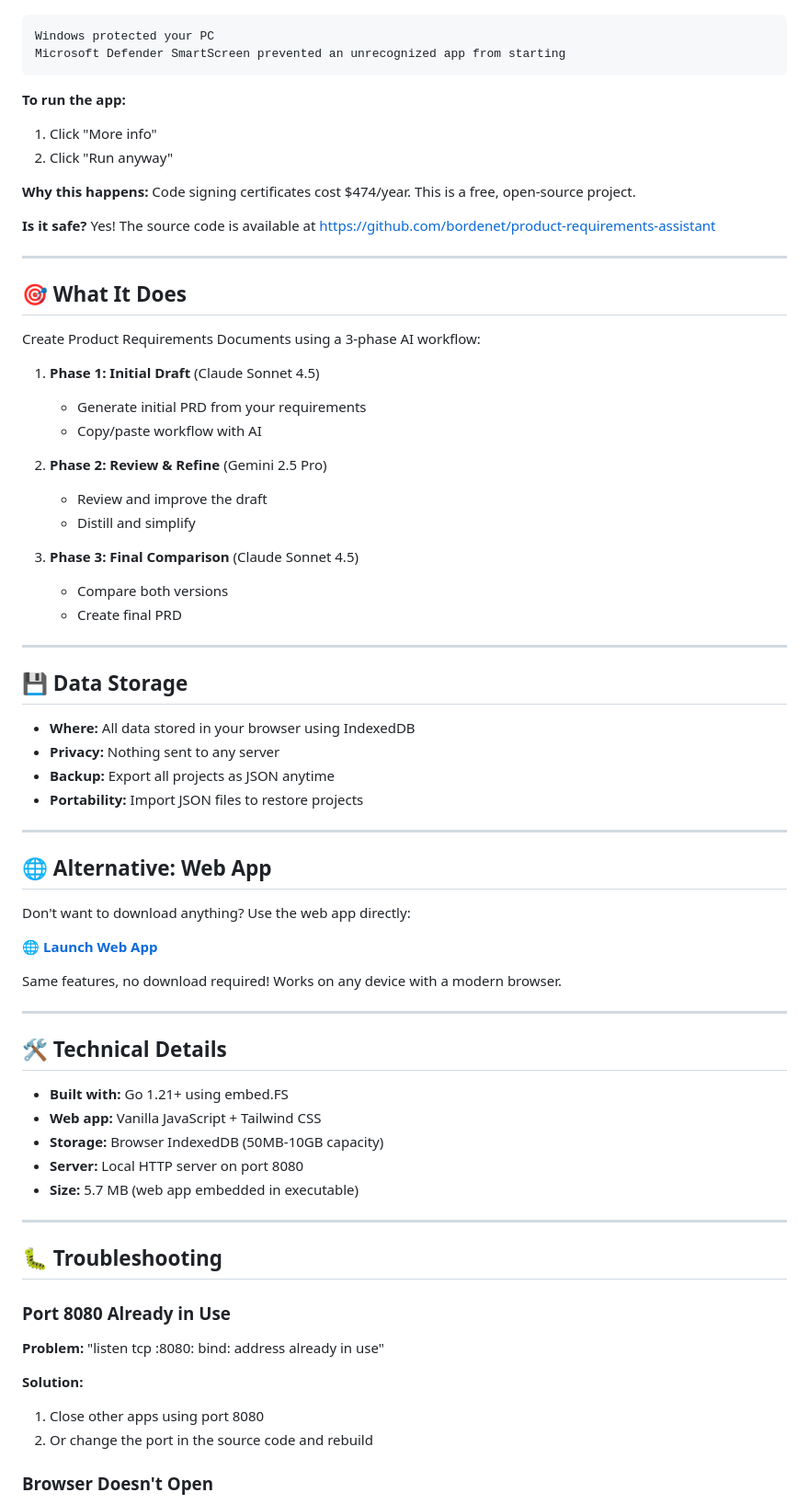
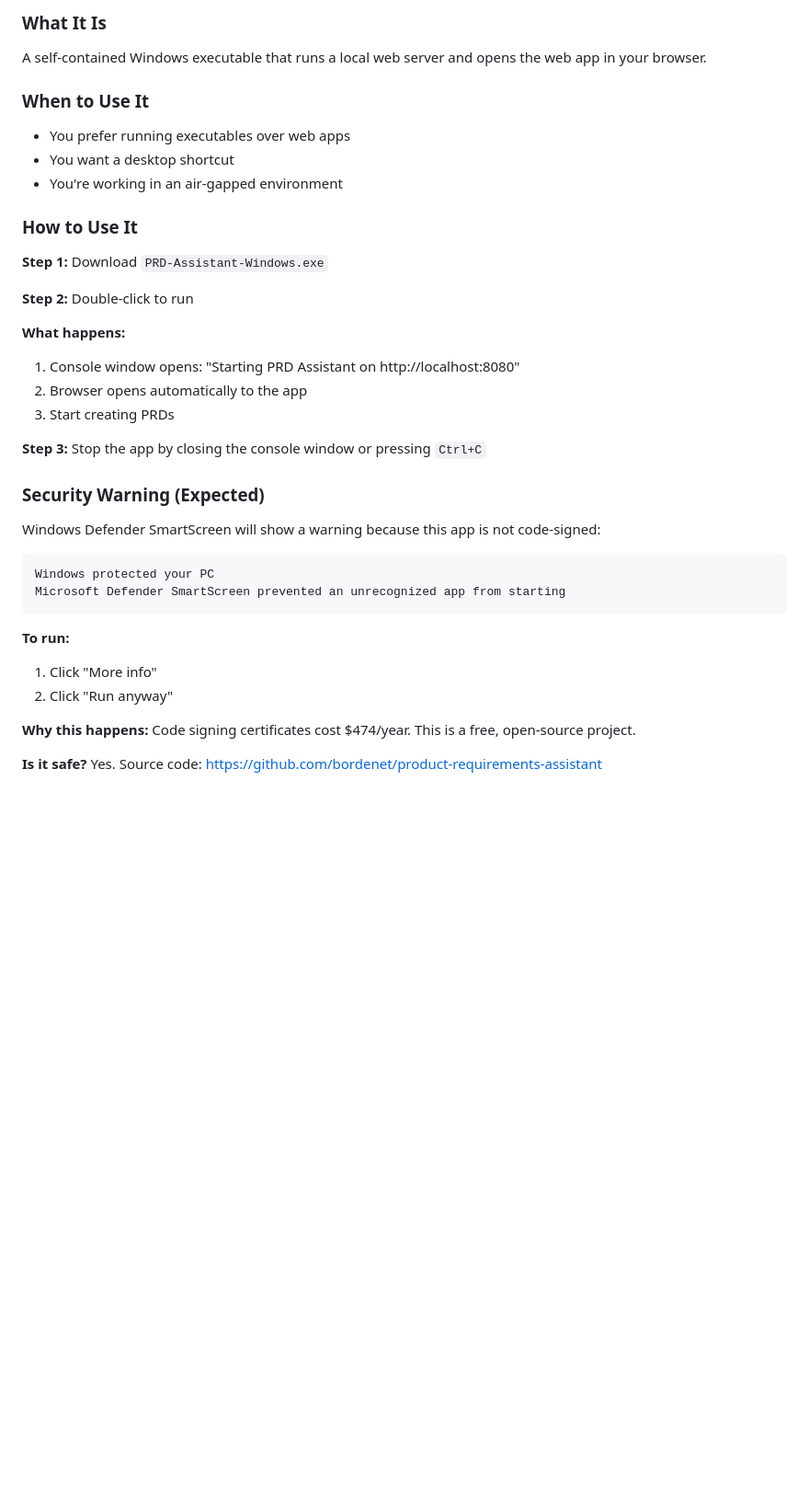
Before and after one commit to bordenet/product-requirements-assistant, a Markdown page: RELEASE_NOTES_v0.5.0.md, the part around the change printed below. Shown: that part at 92% size. Rendered like a GitHub page; blank space fills up the shorter version.

````diff
--- a/RELEASE_NOTES_v0.5.0.md
+++ b/RELEASE_NOTES_v0.5.0.md
@@ -53,75 +71,38 @@ Windows may show a security warning because this app is not code-signed:
+### What It Is
+A self-contained Windows executable that runs a local web server and opens the web app in your browser.
+
+### When to Use It
+- You prefer running executables over web apps
+- You want a desktop shortcut
+- You're working in an air-gapped environment
+
+### How to Use It
+
+**Step 1:** Download `PRD-Assistant-Windows.exe`
+
+**Step 2:** Double-click to run
+
+**What happens:**
+1. Console window opens: "Starting PRD Assistant on http://localhost:8080"
+2. Browser opens automatically to the app
+3. Start creating PRDs
+
+**Step 3:** Stop the app by closing the console window or pressing `Ctrl+C`
+
+### Security Warning (Expected)
+
+Windows Defender SmartScreen will show a warning because this app is not code-signed:
 
 ```
 Windows protected your PC
 Microsoft Defender SmartScreen prevented an unrecognized app from starting
 ```
 
-**To run the app:**
+**To run:**
 1. Click "More info"
 2. Click "Run anyway"
 
 **Why this happens:** Code signing certificates cost $474/year. This is a free, open-source project.
 
-**Is it safe?** Yes! The source code is available at https://github.com/bordenet/product-requirements-assistant
+**Is it safe?** Yes. Source code: https://github.com/bordenet/product-requirements-assistant
 
----
-
-## 🎯 What It Does
-
-Create Product Requirements Documents using a 3-phase AI workflow:
-
-1. **Phase 1: Initial Draft** (Claude Sonnet 4.5)
-   - Generate initial PRD from your requirements
-   - Copy/paste workflow with AI
-
-2. **Phase 2: Review & Refine** (Gemini 2.5 Pro)
-   - Review and improve the draft
-   - Distill and simplify
-
-3. **Phase 3: Final Comparison** (Claude Sonnet 4.5)
-   - Compare both versions
-   - Create final PRD
-
----
-
-## 💾 Data Storage
-
-- **Where:** All data stored in your browser using IndexedDB
-- **Privacy:** Nothing sent to any server
-- **Backup:** Export all projects as JSON anytime
-- **Portability:** Import JSON files to restore projects
-
----
-
-## 🌐 Alternative: Web App
-
-Don't want to download anything? Use the web app directly:
-
-**🌐 [Launch Web App](https://bordenet.github.io/product-requirements-assistant/)**
-
-Same features, no download required! Works on any device with a modern browser.
-
----
-
-## 🛠️ Technical Details
-
-- **Built with:** Go 1.21+ using embed.FS
-- **Web app:** Vanilla JavaScript + Tailwind CSS
-- **Storage:** Browser IndexedDB (50MB-10GB capacity)
-- **Server:** Local HTTP server on port 8080
-- **Size:** 5.7 MB (web app embedded in executable)
-
----
-
-## 🐛 Troubleshooting
-
-### Port 8080 Already in Use
-
-**Problem:** "listen tcp :8080: bind: address already in use"
-
-**Solution:**
-1. Close other apps using port 8080
-2. Or change the port in the source code and rebuild
-
-### Browser Doesn't Open
-
````
Also changed, not shown: other parts of RELEASE_NOTES_v0.5.0.md (+114 -48 lines).
